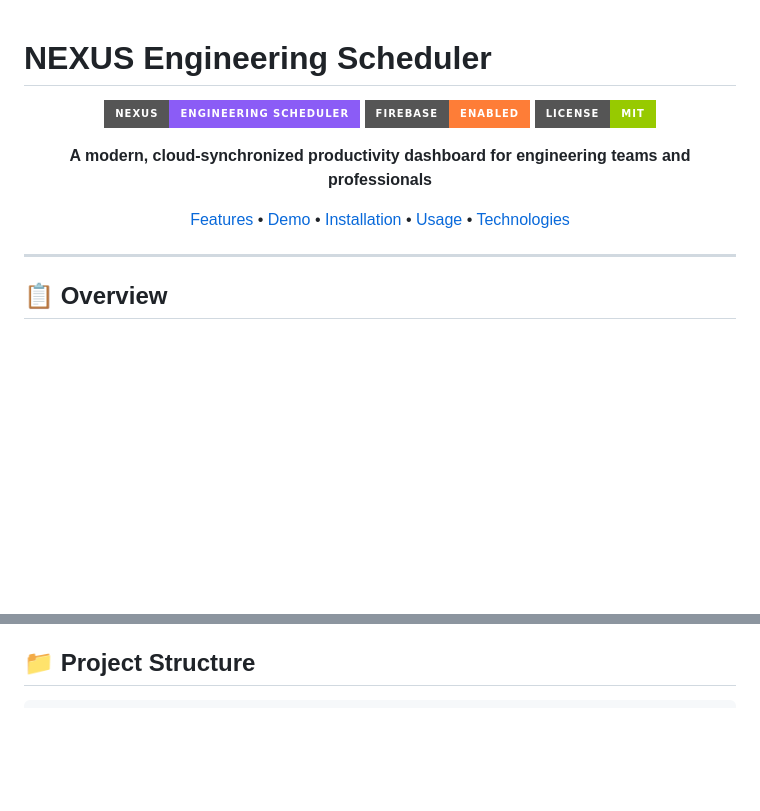
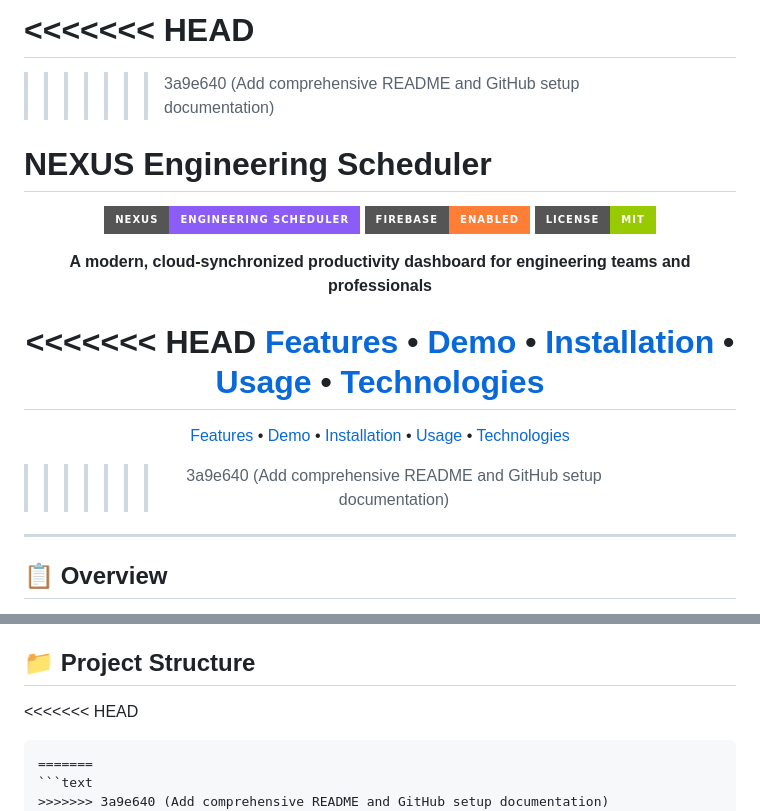
Before and after one commit to aryanpardeshi11/NEXUS-SCHEDULES, a Markdown page: README.md, 2 parts joined by grey strips. Rendered like a GitHub page; badges without logos; blank space fills up the shorter version.

````diff
--- a/README.md
+++ b/README.md
@@ -1,3 +1,7 @@
+<<<<<<< HEAD
+=======
+<!-- markdownlint-disable MD033 MD036 -->
+>>>>>>> 3a9e640 (Add comprehensive README and GitHub setup documentation)
 # NEXUS Engineering Scheduler
 
 <div align="center">
@@ -8,7 +12,11 @@
 
 **A modern, cloud-synchronized productivity dashboard for engineering teams and professionals**
 
+<<<<<<< HEAD
 [Features](#features) • [Demo](#demo) • [Installation](#installation) • [Usage](#usage) • [Technologies](#technologies)
+=======
+[Features](#-features) • [Demo](#-demo) • [Installation](#-installation) • [Usage](#-usage) • [Technologies](#️-technologies)
+>>>>>>> 3a9e640 (Add comprehensive README and GitHub setup documentation)
 
 </div>
 
@@ -178,7 +186,11 @@ The main dashboard provides an at-a-glance overview of your productivity metrics
 
 ## 📁 Project Structure
 
+<<<<<<< HEAD
 ```
+=======
+```text
+>>>>>>> 3a9e640 (Add comprehensive README and GitHub setup documentation)
 nexus-scheduler/
 ├── index.html              # Dashboard/Home page
 ├── schedule.html           # Daily schedule view
````
Also changed, not shown: GITHUB_SETUP.md (added, +174 -0 lines).
